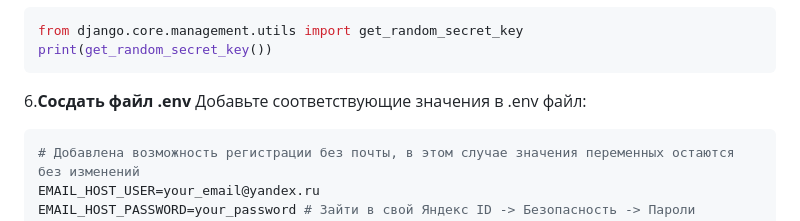
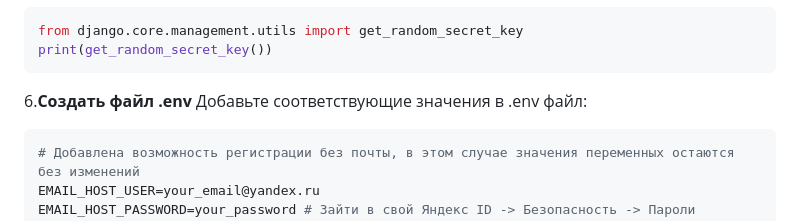
Before and after one commit to Krd2024/_QnA_, a Markdown page: README.md, the part around the change. Rendered like a GitHub page.

````diff
--- a/README.md
+++ b/README.md
@@ -60,7 +60,7 @@
 from django.core.management.utils import get_random_secret_key
 print(get_random_secret_key())
 ```
-6.**Сосдать файл .env**
+6.**Создать файл .env**
 Добавьте соответствующие значения в .env файл:
 ```python
 # Добавлена возможность регистрации без почты, в этом случае значения переменных остаются без изменений
````
